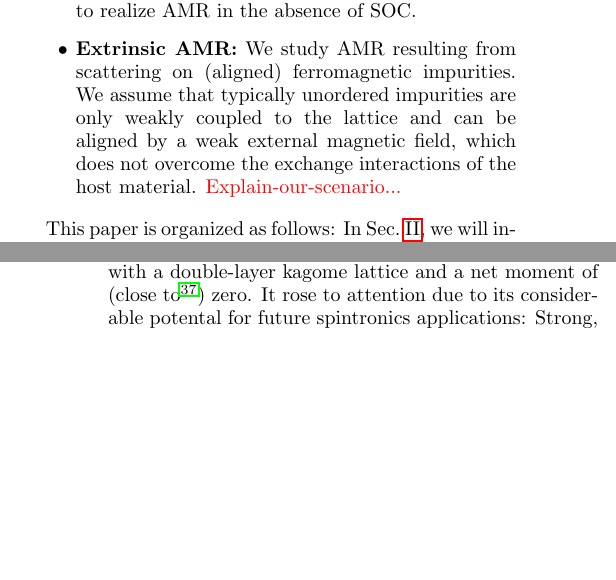
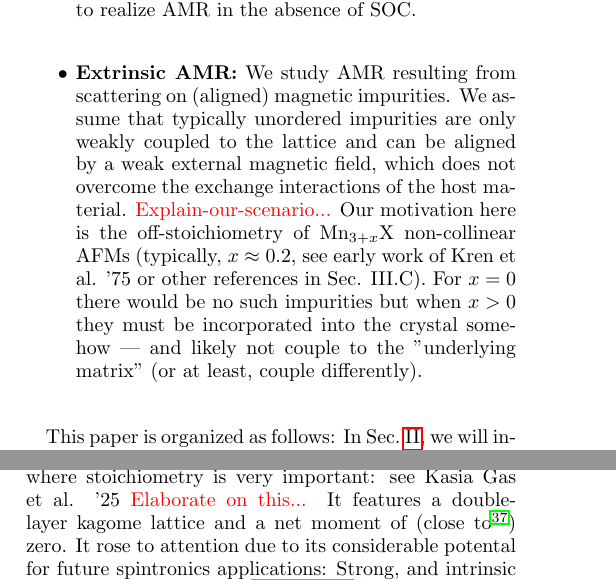
Before and after one commit to PhilippDD/Nonrel-AMR-paper, a LaTeX paper (nct-paper_new.tex): two parts of the columns of pages 2 and 6 of 11, joined at a grey line, cut so that both start at the same text, the shorter picture padded with empty space. Compiled offline with pdfLaTeX.

Commit message:
stoichiometry of Mn3Sn + a few more references (see doi under % in .tex)

```diff
--- a/nct-paper_new.tex
+++ b/nct-paper_new.tex
@@ -110,7 +112,15 @@ In this work, we explore how AMR can arise in the absence of SOC by focusing on
 \begin{itemize}
 	\item \textbf{Intrinsic AMR:} We analyze how magnetic-order-induced anisotropy can manifest when scattering is disregared in three different ways: As a spontaneous effect in the collinear antiferromagnet MnN, due to manipulation of magnetic moments by an external magnetic field in idealized toy models and Mn$_3$Sn, and in the extreme case of a magnetic-field-dependent metal-insulator-transition (MIT) in EuTe$_2$. The spontaneous effect is investigated by an \textit{ab initio} calculation. We investigate the idealized toy models (e.g., kagome and triangular lattices) and Mn$_3$Sn using a tight-binding model and Boltzmann transport calculations. We assume isotropic scattering by applying the relaxation time approximation (RTA). We apply Neumann’s principle to determine which symmetries must be broken to realize AMR in the absence of SOC.
 
-	\item \textbf{Extrinsic AMR:} We study AMR resulting from scattering on (aligned) ferromagnetic impurities. We assume that typically unordered impurities are only weakly coupled to the lattice and can be aligned by a weak external magnetic field, which does not overcome the exchange interactions of the host material.	{\color{red}Explain-our-scenario...}
+	\item \textbf{Extrinsic AMR:} We study AMR resulting from scattering on (aligned) magnetic impurities. We assume that typically unordered impurities are only weakly coupled to the lattice and can be aligned by a weak external magnetic field, which does not overcome the exchange interactions of the host material.	{\color{red}Explain-our-scenario...}
+        Our motivation here is the off-stoichiometry of Mn$_{3+x}$X
+        non-collinear AFMs (typically, $x\approx 0.2$, see early work of
+Kren et al. '75
+        % doi: 10.1016/0378-4363(75)90066-2
+	or other references in Sec. III.C). For $x=0$ there would be no
+        such impurities but when $x>0$ they must be incorporated into the
+        crystal somehow --- and likely not couple to the "underlying matrix"
+        (or at least, couple differently).
 \end{itemize}
 
 
@@ -288,7 +298,11 @@ In summary, we have investigated various magnetic configurations on a kagome and
 \subsection{A Material Example: Mn$_3$Sn}
 \label{sec_I_mat}
 
-Mn$_3$Sn is a well-studied non-collinear antiferromagnet with a double-layer kagome lattice and a net moment of (close to~\cite{Tomiyashi:1982}) zero. It rose to attention due to its considerable potental for future spintronics applications: Strong, and intrinsic AHE and SHE were found~\cite{Chen:2021, Manna:2018, Nakatsuji:2015, Zhou:2020, Zhang:2017} as well as a strong anomalous Nernst effect~\cite{Chen:2021, Manna:2018, Zhou:2020} spin-polarized charge currents~\cite{Zelezny:2017}, and ultrafast spin dynamics~\cite{Chen:2021, Nakatsuji:2015}.
+Mn$_3$Sn is a well-studied non-collinear antiferromagnet where stoichiometry
+is very important: see Kasia Gas et al. '25 % doi: 10.1063/5.0254918
+{\color{red} Elaborate on this...}
+It features
+a double-layer kagome lattice and a net moment of (close to~\cite{Tomiyashi:1982}) zero. It rose to attention due to its considerable potental for future spintronics applications: Strong, and intrinsic AHE and SHE were found~\cite{Chen:2021, Manna:2018, Nakatsuji:2015, Zhou:2020, Zhang:2017} as well as a strong anomalous Nernst effect~\cite{Chen:2021, Manna:2018, Zhou:2020} spin-polarized charge currents~\cite{Zelezny:2017}, and ultrafast spin dynamics~\cite{Chen:2021, Nakatsuji:2015}.
 
 We employ a simultaneous analysis utilizing a tight-binding model and the Boltzmann formalism in RTA as in the previous section. The structure for Mn$_3$Sn is taken from the MAGNDATA database~\cite{Magndata:Mn3Sn}. We will start by considering the fully compensated case and proceed by tilting the magnetic moments in a fashion that simulates an external magnetic field in the \textit{x}-direction (see Fig.~\ref{fig:mn3sn_36deg_FS} (a)), similar to Fig.~\ref{fig:kagomerotation}. As a result, similar to the previous case of the fully compensated kagome lattice, the fully compensated Mn$_3$Sn shows an isotropic FS and does not exhibit AMR. The tilted case shows a small ellipsoid warping of the otherwise isotropic FS (as can be seen by the two-fold symmery in Fig.~\ref{fig:mn3sn_36deg_FS} (c)) and exhibits thus a small AMR. Employing the symmetry analysis using the \textit{Symmetr} code~\cite{Symmetr}, we find that the fully compensated Mn$_3$Sn configuration exhibits $60^\circ$ and $120^\circ$ real-space rotation symmetry, while the tilted configuration breaks both. This further confirms our previously made assumptions. \\
 
```
Also changed, not shown: nct-paper_new.tex (6 more changed lines).
